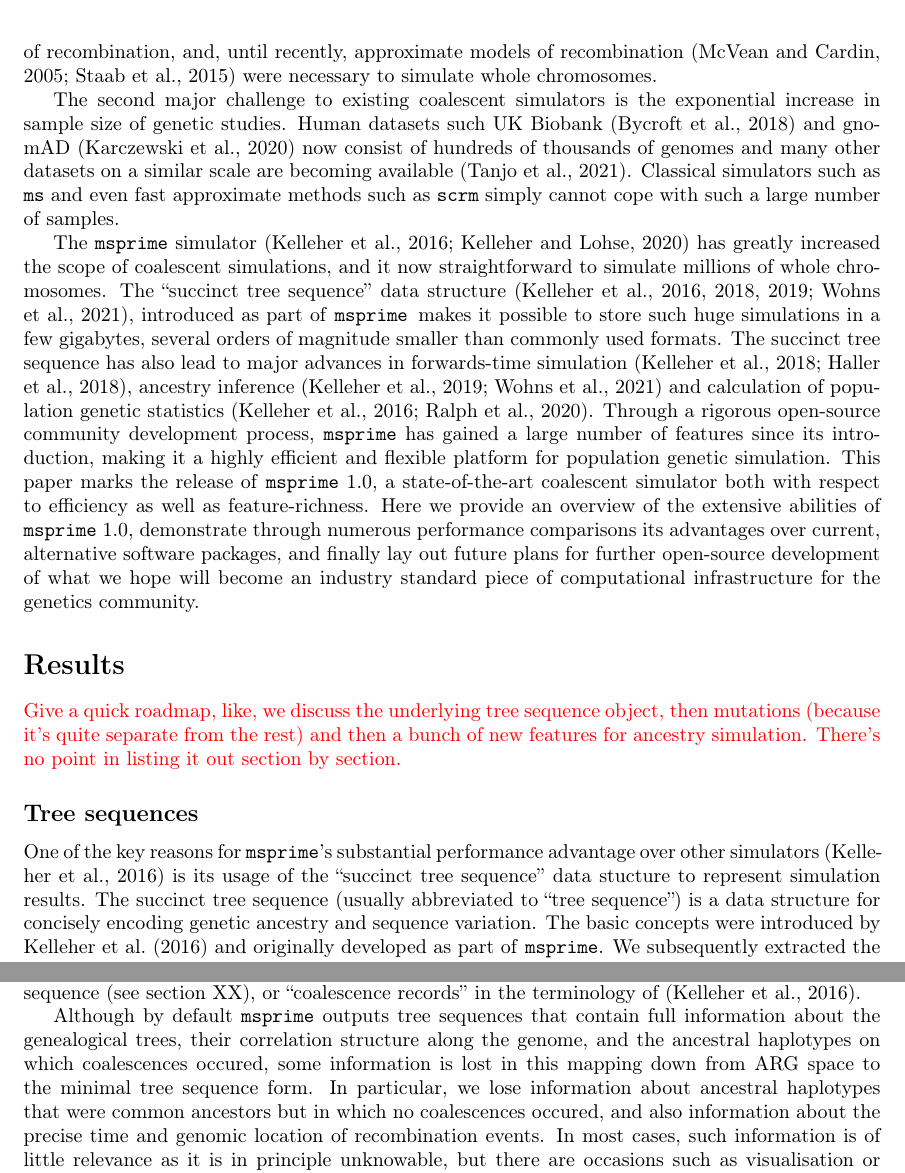
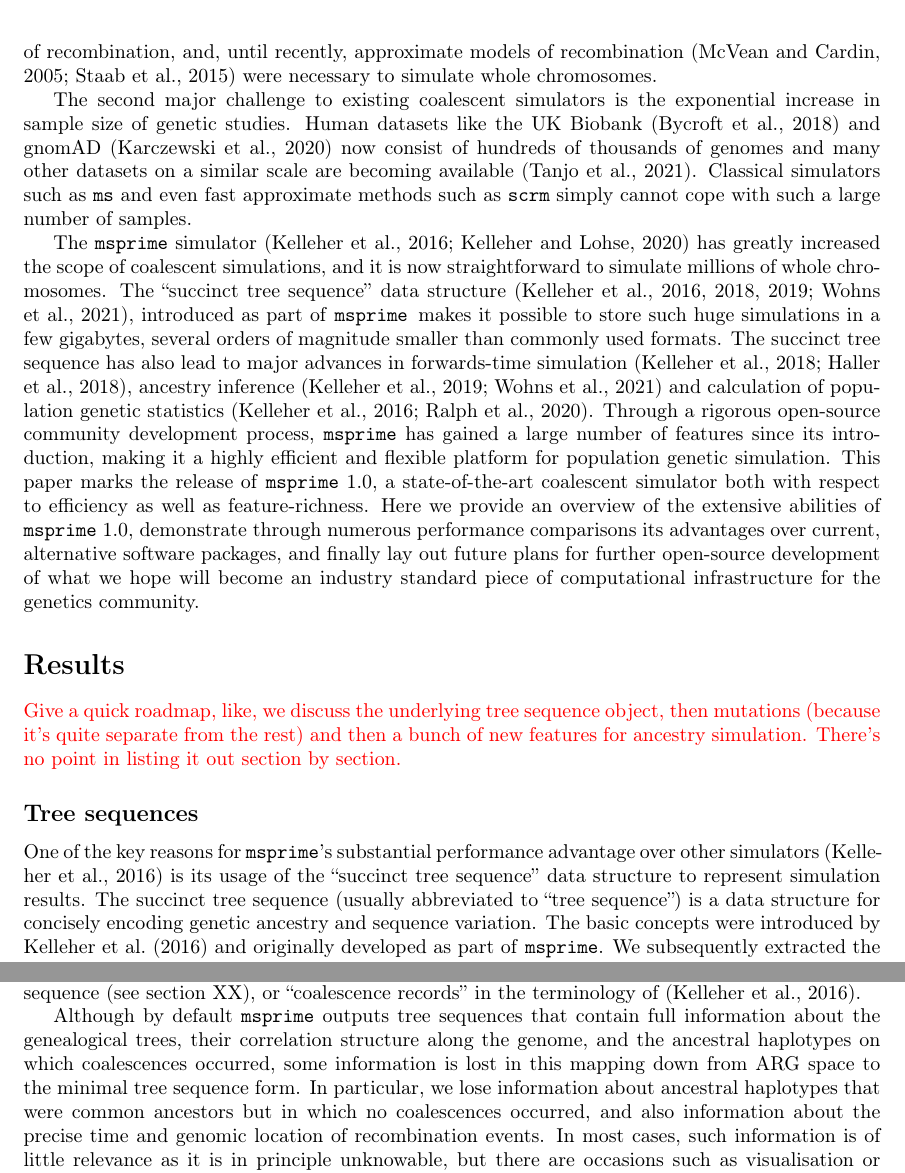
Before and after one commit to tskit-dev/msprime-1.0-paper, a LaTeX paper (paper.tex): two parts of pages 2 and 14 of 36, joined at a grey line, cut so that both start at the same text. Compiled offline with pdfLaTeX.

Commit message:
Updates from overleaf

```diff
--- a/paper.tex
+++ b/paper.tex
@@ -107,7 +111,7 @@ recombination~\citep{mcvean2005approximating,staab2015scrm}
 were necessary to simulate whole chromosomes.
 
 The second major challenge to existing coalescent simulators is the
-exponential increase in sample size of genetic studies. Human datasets such
+exponential increase in sample size of genetic studies. Human datasets like the
 UK Biobank~\citep{bycroft2018genome} and
 gnomAD~\citep{karczewski2020mutational} now consist of hundreds of
 thousands of genomes and many other datasets on a similar scale
@@ -117,7 +121,7 @@ such as \scrm\ simply cannot cope with such a large number of samples.
 
 The \msprime\ simulator~\citep{kelleher2016efficient,kelleher2020coalescent}
 has greatly increased the scope of coalescent simulations,
-and it now straightforward to simulate millions of whole chromosomes.
+and it is now straightforward to simulate millions of whole chromosomes.
 The ``succinct tree sequence'' data
 structure~\citep{kelleher2016efficient,kelleher2018efficient,kelleher2019inferring,
 wohns2021unified},
@@ -187,7 +191,7 @@ for four samples at ten sites.
 One of the key reasons for \msprime's substantial performance advantage
 over other simulators~\citep{kelleher2016efficient}
 is its usage of the ``succinct tree sequence''
- data stucture to represent simulation results.
+ data structure to represent simulation results.
 The succinct tree sequence (usually abbreviated to ``tree sequence'')
 is a data structure for concisely encoding
 genetic ancestry and sequence variation.
@@ -1151,11 +1155,11 @@ or ``coalescence records'' in the terminology of~\citep{kelleher2016efficient}.
 
 Although by default \msprime\ outputs tree sequences that contain full information
 about the genealogical trees, their correlation structure along the genome,
-and the ancestral haplotypes on which coalescences occured, some information
+and the ancestral haplotypes on which coalescences occurred, some information
 is lost in this mapping down from ARG space to the minimal tree sequence
 form. In particular, we lose
 information about ancestral haplotypes that were common ancestors but
-in which no coalescences occured, and also information about the precise time
+in which no coalescences occurred, and also information about the precise time
 and genomic location of recombination events. In most cases, such
 information is of little relevance as it is in principle unknowable,
 but there are occasions such as visualisation or computing likelihoods (see
```
Also changed, not shown: paper.tex (8 more changed lines).
